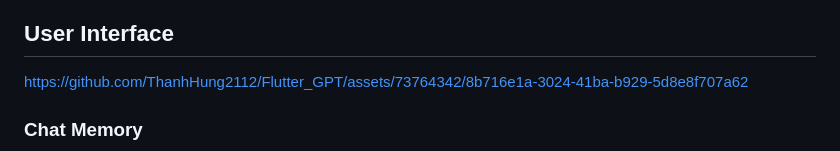
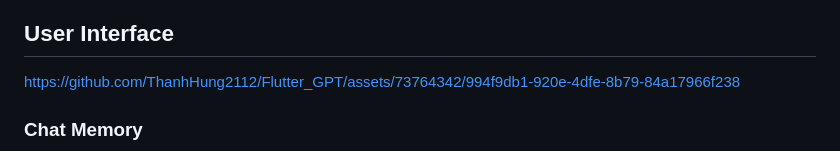
Before and after one commit to ThanhHung2112/Flutter_GPT, a Markdown page: README.md, the part around the change. Drawn GitHub-style.

```diff
--- a/README.md
+++ b/README.md
@@ -17,7 +17,7 @@ Feel free to explore the code and use it as a reference for your own projects an
 
 ## User Interface
 
-https://github.com/ThanhHung2112/Flutter_GPT/assets/73764342/8b716e1a-3024-41ba-b929-5d8e8f707a62
+https://github.com/ThanhHung2112/Flutter_GPT/assets/73764342/994f9db1-920e-4dfe-8b79-84a17966f238
 
 ### Chat Memory
 <p align="center">
```
